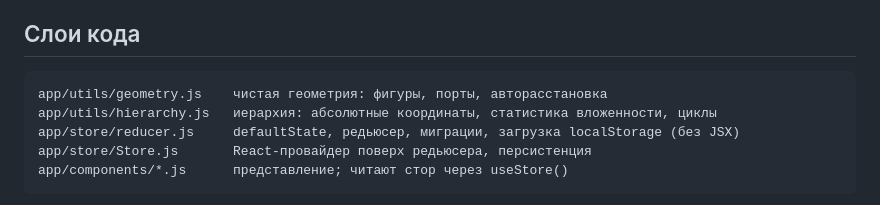
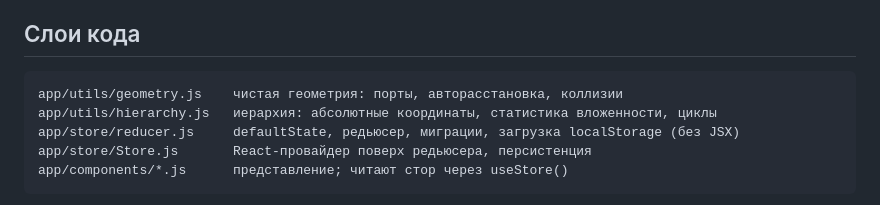
Before and after one commit to metronidazollover-lgtm/architector, a Markdown page: docs/ARCHITECTURE.md, the part around the change. GitHub-like rendering.

````diff
--- a/docs/ARCHITECTURE.md
+++ b/docs/ARCHITECTURE.md
@@ -5,7 +5,7 @@
 ## Слои кода
 
 ```
-app/utils/geometry.js    чистая геометрия: фигуры, порты, авторасстановка
+app/utils/geometry.js    чистая геометрия: порты, авторасстановка, коллизии
 app/utils/hierarchy.js   иерархия: абсолютные координаты, статистика вложенности, циклы
 app/store/reducer.js     defaultState, редьюсер, миграции, загрузка localStorage (без JSX)
 app/store/Store.js       React-провайдер поверх редьюсера, персистенция
````
Also changed, not shown: docs/CHANGELOG.md (+13 -1 lines), docs/UX.md (+1 -1 lines).
